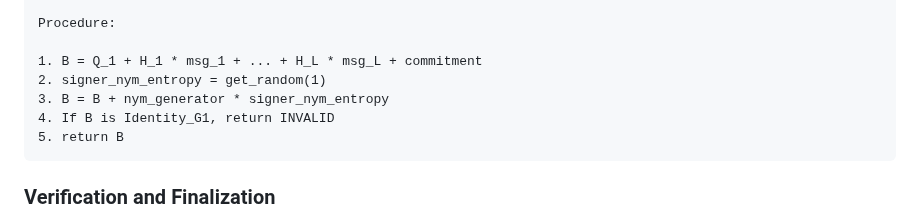
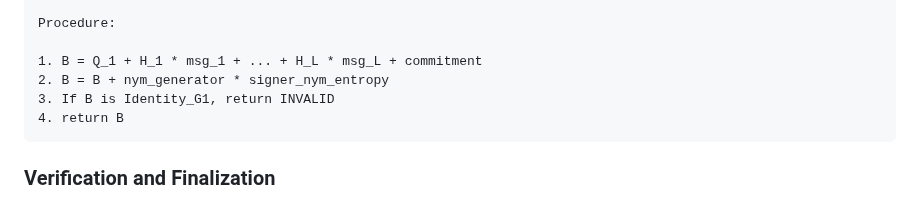
Before and after one commit to cfrg/draft-irtf-cfrg-bbs-pseudonyms, a Markdown page: draft-irtf-cfrg-bbs-per-verifier-linkability.md, the part around the change. Drawn GitHub-style.

Commit message:
Fix to using signer nym entropy as a parameter in "Calculate B".

````diff
--- a/draft-irtf-cfrg-bbs-per-verifier-linkability.md
+++ b/draft-irtf-cfrg-bbs-per-verifier-linkability.md
@@ -416,10 +416,9 @@ Deserialization:
 Procedure:
 
 1. B = Q_1 + H_1 * msg_1 + ... + H_L * msg_L + commitment
-2. signer_nym_entropy = get_random(1)
-3. B = B + nym_generator * signer_nym_entropy
-4. If B is Identity_G1, return INVALID
-5. return B
+2. B = B + nym_generator * signer_nym_entropy
+3. If B is Identity_G1, return INVALID
+4. return B
 ```
 
 ### Verification and Finalization
````
